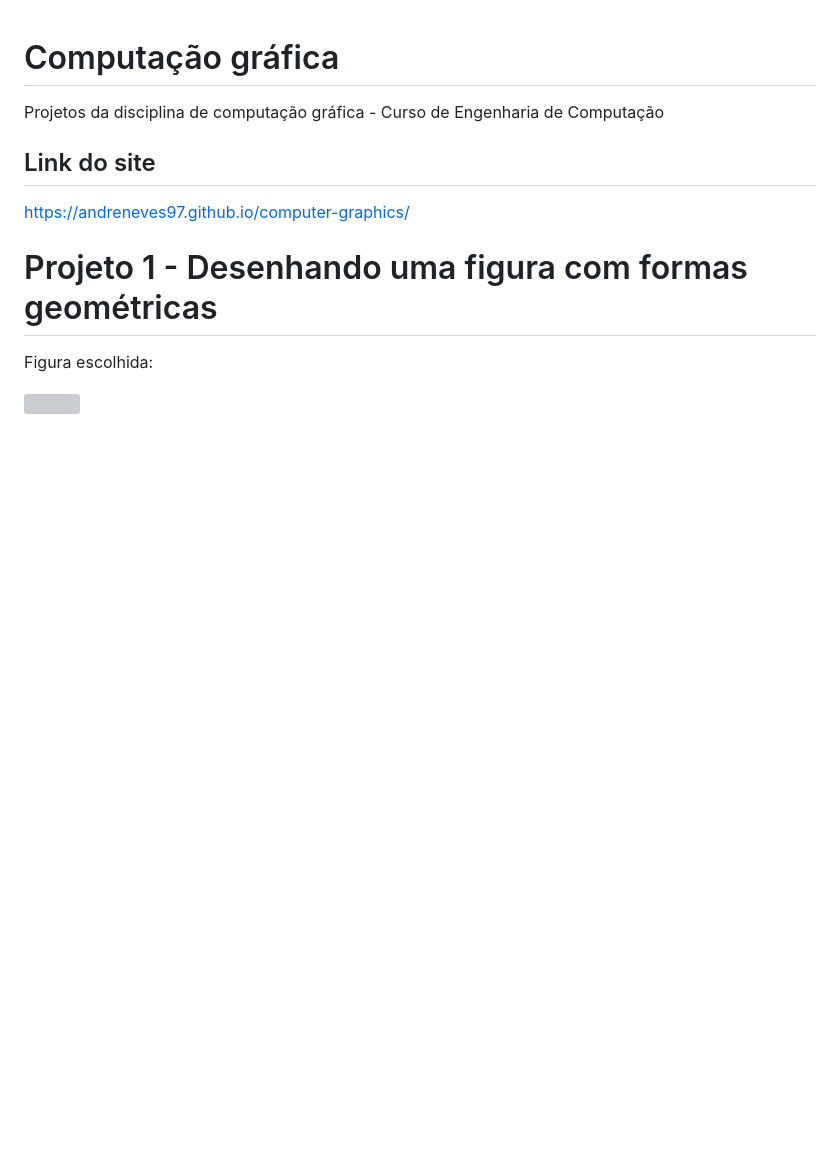
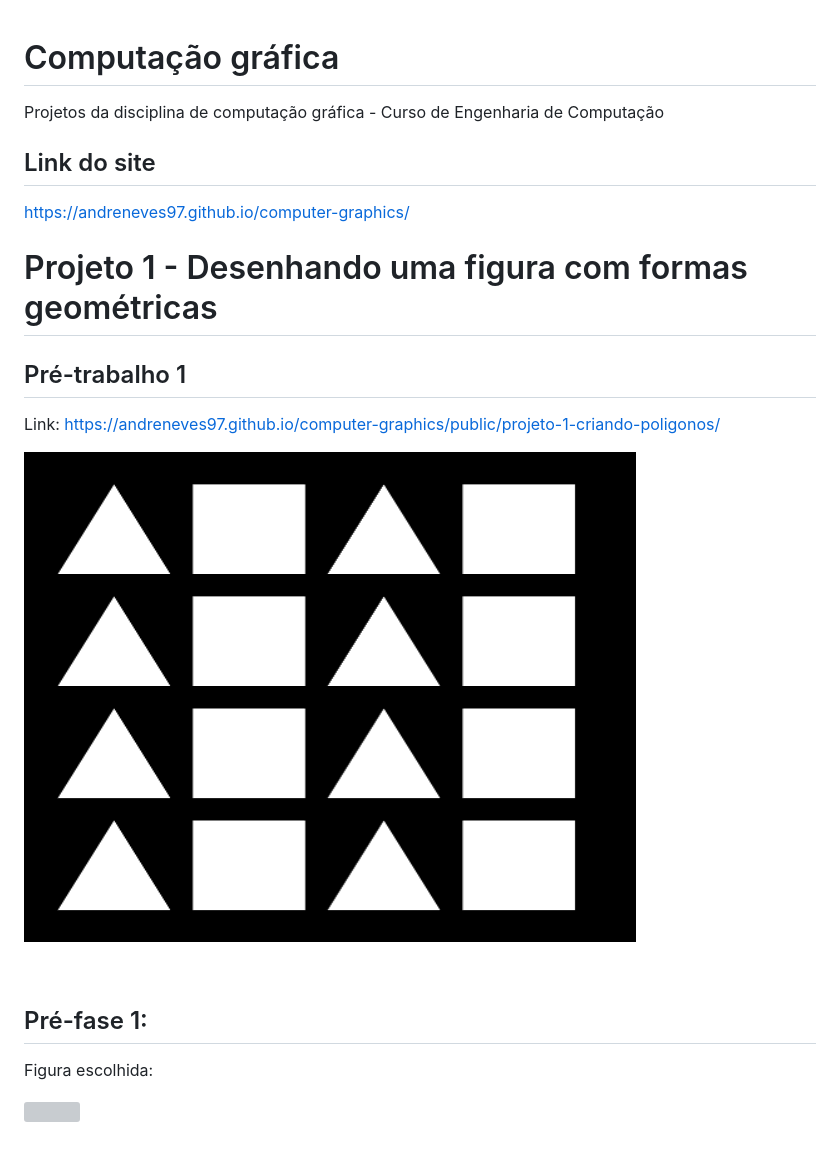
Before and after one commit to AndreNeves97/computer-graphics, a Markdown page: README.md, the part around the change. GitHub-like rendering; pictures changed too: public/img/squares-triangles.png (added); blank space fills up the shorter version; grey boxes are pictures that could not be loaded.

```diff
--- a/README.md
+++ b/README.md
@@ -11,6 +11,17 @@ https://andreneves97.github.io/computer-graphics/
 
 # Projeto 1 - Desenhando uma figura com formas geométricas
 
+## Pré-trabalho 1
+
+Link: https://andreneves97.github.io/computer-graphics/public/projeto-1-criando-poligonos/
+
+![](./public/img/squares-triangles.png)
+
+
+<br>
+
+## Pré-fase 1:
+
 Figura escolhida:
 
 ![](public/projeto-1-criando-poligonos/figure.png)
```
